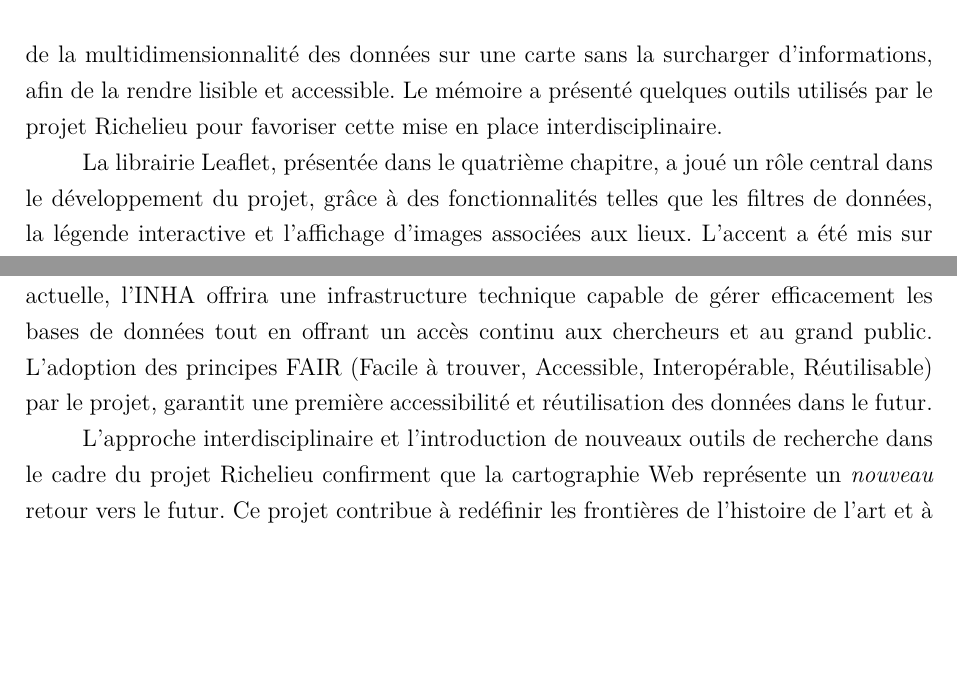
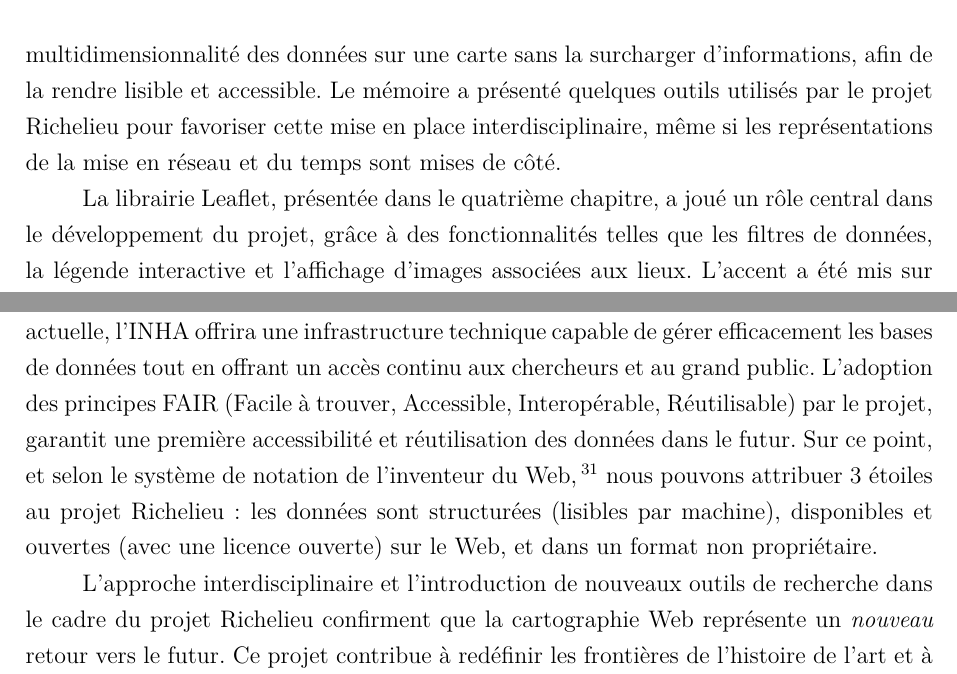
Before and after one commit to MapunaH/Memoire-tnah-2024, a LaTeX thesis (document_maitre.tex, which reads Conclusion.tex): two parts of page 148 of 195 before the commit and two parts of page 150 of 197 after it, joined at a grey line, cut so that both start at the same text, the shorter picture padded with empty space. Compiled offline with LuaLaTeX.

Commit message:
last commit

```diff
--- a/Conclusion.tex
+++ b/Conclusion.tex
@@ -4,12 +4,12 @@ Pour conclure, le premier chapitre expose le contexte historique de production d
 
 L'agrégation et la transformation de ce corpus en données, une fois nettoyées et formatées, ont généré un volume d'informations considérable à l’échelle du quartier, plus de 100 000 lignes pour un quartier de moins de $1~\text{km}^2$. Stockées dans une base de données relationnelle, présentée dans le deuxième chapitre, les données sont structurées par rapport à la notion de lieu qui occupe une place cardinale dans le projet Richelieu. Les étapes successives du traitement des données ont mis en lumière le besoin de leur structuration pour garantir la pérennité et l’accessibilité des sources historiques via l'application Web. Bien que son architecture client-serveur sur 3 niveaux est complexe au premier abord, elle est robuste et respecte les principes du Web. Elle permet notamment de développer au mieux la cartographie Web.
 
-Ainsi, la deuxième partie du mémoire a souligné l'importance de définir des méthodes de travail claires, des objectifs précis et des fonctionnalités adaptées pour la carte. Bien que les outils actuels de visualisation spatiale des données historiques offrent de nombreuses possibilités, une méthodologie rigoureuse s'avère indispensable pour orienter le développement. Ce travail demande la maîtrise de connaissances issues d'un large spectre de compétences techniques et théoriques : en géographie, en histoire de l'art, et surtout en informatique appliquée à ces domaines. Le principal défi reste la représentation de  la multidimensionnalité des données sur une carte sans la surcharger d'informations, afin de la rendre lisible et accessible. Le mémoire a présenté quelques outils utilisés par le projet Richelieu pour favoriser cette mise en place interdisciplinaire.
+Ainsi, la deuxième partie du mémoire a souligné l'importance de définir des méthodes de travail claires, des objectifs précis et des fonctionnalités adaptées pour la carte. Bien que les outils actuels de visualisation spatiale des données historiques offrent de nombreuses possibilités, une méthodologie rigoureuse s'avère indispensable pour orienter le développement. Ce travail demande la maîtrise de connaissances issues d'un large spectre de compétences techniques et théoriques : en géographie, en histoire de l'art, et surtout en informatique appliquée à ces domaines. Le principal défi reste la représentation de  la multidimensionnalité des données sur une carte sans la surcharger d'informations, afin de la rendre lisible et accessible. Le mémoire a présenté quelques outils utilisés par le projet Richelieu pour favoriser cette mise en place interdisciplinaire, même si les représentations de la mise en réseau et du temps sont mises de côté.
 
 La librairie Leaflet, présentée dans le quatrième chapitre, a joué un rôle central dans le développement du projet, grâce à des fonctionnalités telles que les filtres de données, la légende interactive et l'affichage d'images associées aux lieux. L'accent a été mis sur la connexion entre les données stockées et leur représentation cartographique dynamique, facilitée par l'API REST. Ainsi, les informations relatives au quartier sont accessibles à différentes échelles grâce aux niveaux de granularité, permettant à l'utilisateur de les consulter à l'échelle d'un ensemble architectural, d'une aile de bâtiment ou d’une parcelle. Le développement le plus avancé concerne la représentation de la densité d'information iconographique par lieu. Bien que certaines fonctionnalités soient encore au stade de prototype, elles sont des initiatives qui offrent des perspectives prometteuses pour l'avenir de la cartographie Web en histoire de l'art.
 
 Celles-ci sont en effet abordées dans la troisième et dernière partie du mémoire. Le projet présente des défis liés à la pérennisation des données et le mémoire souligne l’importance de suivre le cycle de vie des données, de leur acquisition à leur archivage, pour garantir leur durabilité à long terme. Cette partie a surtout eu pour objectif de démontrer l'importance d'archiver pour assurer un retour vers le futur lointain afin que le projet participe activement au processus de patrimonialisation des plateformes numériques de recherche.
 
-Lorsque le projet sera terminé, sans doute en novembre prochain pour la phase actuelle, l'INHA offrira  une infrastructure technique capable de gérer efficacement les bases de données tout en offrant un accès continu aux chercheurs et au grand public. L'adoption des principes FAIR (Facile à trouver, Accessible, Interopérable, Réutilisable) par le projet,  garantit une première accessibilité et réutilisation des données dans le futur.
+Lorsque le projet sera terminé, sans doute en novembre prochain pour la phase actuelle, l'INHA offrira  une infrastructure technique capable de gérer efficacement les bases de données tout en offrant un accès continu aux chercheurs et au grand public. L'adoption des principes FAIR (Facile à trouver, Accessible, Interopérable, Réutilisable) par le projet,  garantit une première accessibilité et réutilisation des données dans le futur. Sur ce point, et selon le système de notation de l'inventeur du Web, \footcite{BERNERS-LEELinked2009} nous pouvons attribuer 3 étoiles au projet Richelieu : les données sont structurées (lisibles par machine), disponibles et ouvertes (avec une licence ouverte) sur le Web, et dans un format non propriétaire.
 
 L'approche interdisciplinaire et l'introduction de nouveaux outils de recherche dans le cadre du projet Richelieu confirment que la cartographie Web représente un \textit{nouveau} retour vers le futur. Ce projet contribue à redéfinir les frontières de l'histoire de l'art et à ouvrir la voie à une géohistoire de l'art numérique. À travers le prisme des \textit{Spatial Humanities} et des \textit{Digital Humanities}, il s'agit d'un champ de recherche transdisciplinaire qui transforme profondément les méthodes d'analyse des œuvres dans un contexte géospatial. Cette approche permet de revisiter et de représenter le passé de manière innovante, grâce à des corpus visuels et spatiaux désormais accessibles et compréhensibles. Le projet gagnerait en impact en affirmant sa présence tant auprès du grand public que de la communauté scientifique. Ces acteurs sont maintenant invités à explorer le site Web du projet Richelieu afin de déterminer si, d'une part, le quartier Richelieu constitue l'archétype de la capitale moderne en Europe au XIX\ieme siècle, et, d'autre part, si la plateforme cartographique Web incarne une méthodologie de recherche novatrice au XXI\ieme  siècle.
```
Also changed, not shown: partie1/Chapitre1.tex (+1 -1 lines), partie2/Chapitre4.tex (+1 -1 lines), partie3/Chapitre5.tex (+1 -1 lines).
